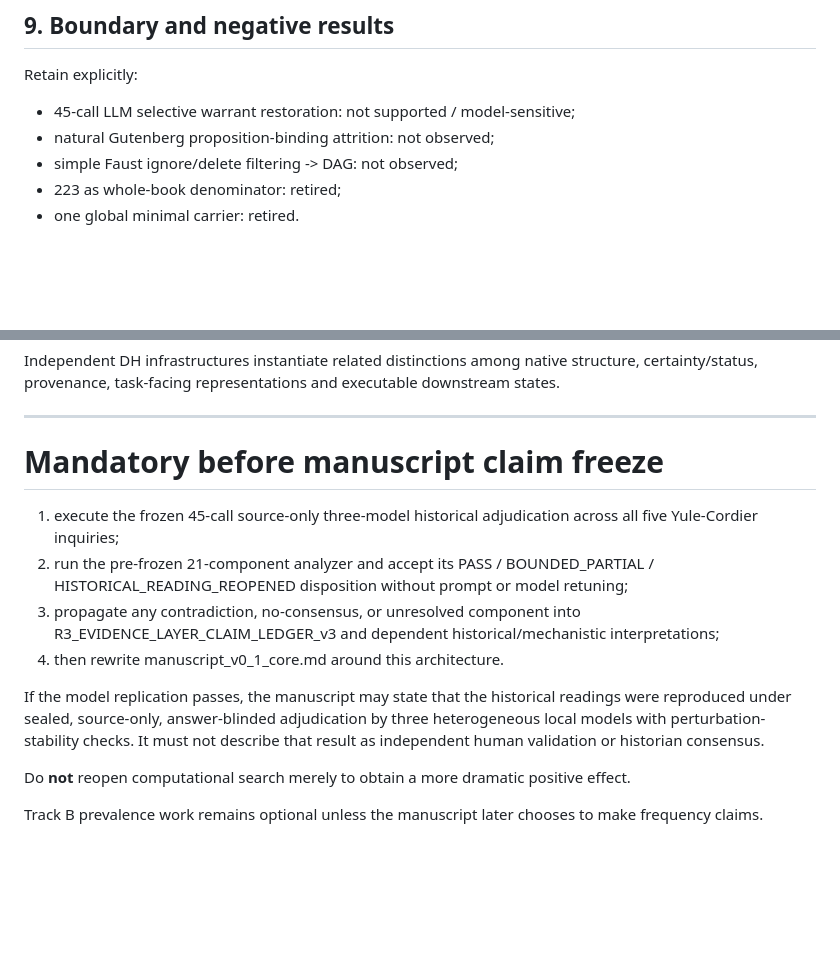
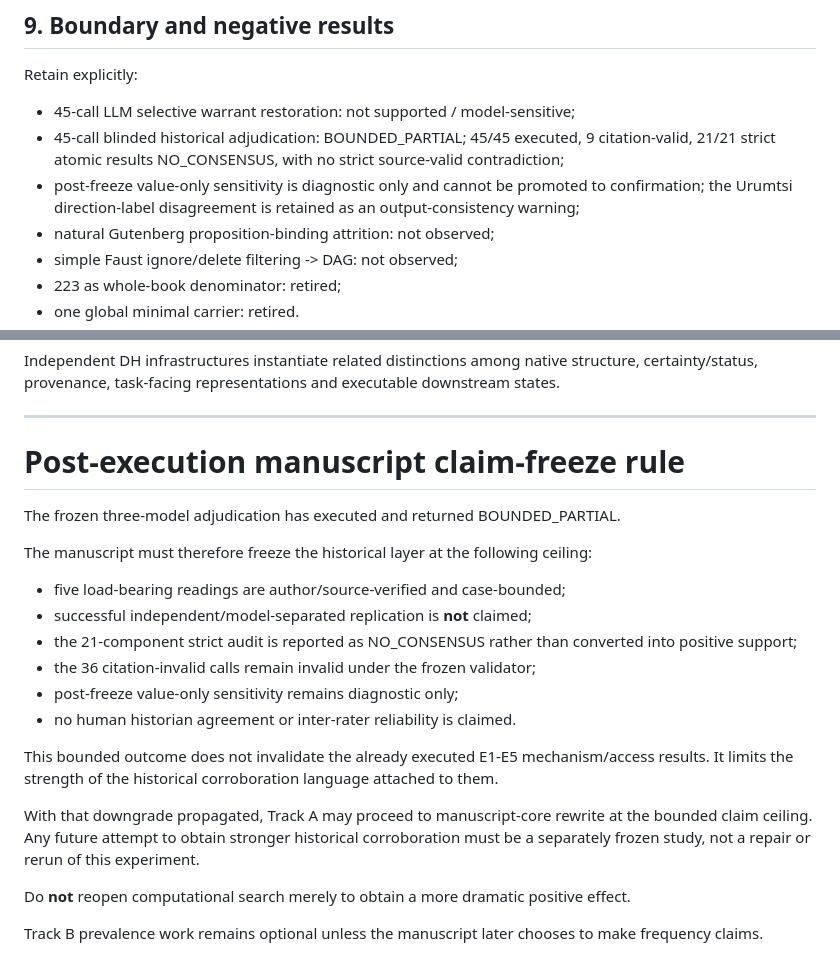
Before and after one commit to MKLEE222/claim-relative-representation, a Markdown page: manuscript/MANUSCRIPT_ARCHITECTURE_HUMANITIES_FIRST.md, 2 parts joined by grey strips. Drawn GitHub-style; blank space fills up the shorter version.

Commit message:
Freeze manuscript architecture at Gate-II bounded-partial claim ceiling

```diff
--- a/manuscript/MANUSCRIPT_ARCHITECTURE_HUMANITIES_FIRST.md
+++ b/manuscript/MANUSCRIPT_ARCHITECTURE_HUMANITIES_FIRST.md
@@ -191,6 +191,8 @@ These validate audit distinctions, not one pooled effect size.
 Retain explicitly:
 
 - 45-call LLM selective warrant restoration: not supported / model-sensitive;
+- 45-call blinded historical adjudication: BOUNDED_PARTIAL; 45/45 executed, 9 citation-valid, 21/21 strict atomic results NO_CONSENSUS, with no strict source-valid contradiction;
+- post-freeze value-only sensitivity is diagnostic only and cannot be promoted to confirmation; the Urumtsi direction-label disagreement is retained as an output-consistency warning;
 - natural Gutenberg proposition-binding attrition: not observed;
 - simple Faust ignore/delete filtering -> DAG: not observed;
 - 223 as whole-book denominator: retired;
@@ -260,14 +262,22 @@ Independent DH infrastructures instantiate related distinctions among native str
 
 ---
 
-# Mandatory before manuscript claim freeze
+# Post-execution manuscript claim-freeze rule
 
-1. execute the frozen 45-call source-only three-model historical adjudication across all five Yule-Cordier inquiries;
-2. run the pre-frozen 21-component analyzer and accept its PASS / BOUNDED_PARTIAL / HISTORICAL_READING_REOPENED disposition without prompt or model retuning;
-3. propagate any contradiction, no-consensus, or unresolved component into R3_EVIDENCE_LAYER_CLAIM_LEDGER_v3 and dependent historical/mechanistic interpretations;
-4. then rewrite manuscript_v0_1_core.md around this architecture.
+The frozen three-model adjudication has executed and returned BOUNDED_PARTIAL.
 
-If the model replication passes, the manuscript may state that the historical readings were reproduced under sealed, source-only, answer-blinded adjudication by three heterogeneous local models with perturbation-stability checks. It must not describe that result as independent human validation or historian consensus.
+The manuscript must therefore freeze the historical layer at the following ceiling:
+
+- five load-bearing readings are author/source-verified and case-bounded;
+- successful independent/model-separated replication is **not** claimed;
+- the 21-component strict audit is reported as NO_CONSENSUS rather than converted into positive support;
+- the 36 citation-invalid calls remain invalid under the frozen validator;
+- post-freeze value-only sensitivity remains diagnostic only;
+- no human historian agreement or inter-rater reliability is claimed.
+
+This bounded outcome does not invalidate the already executed E1-E5 mechanism/access results. It limits the strength of the historical corroboration language attached to them.
+
+With that downgrade propagated, Track A may proceed to manuscript-core rewrite at the bounded claim ceiling. Any future attempt to obtain stronger historical corroboration must be a separately frozen study, not a repair or rerun of this experiment.
 
 Do **not** reopen computational search merely to obtain a more dramatic positive effect.
 
```
